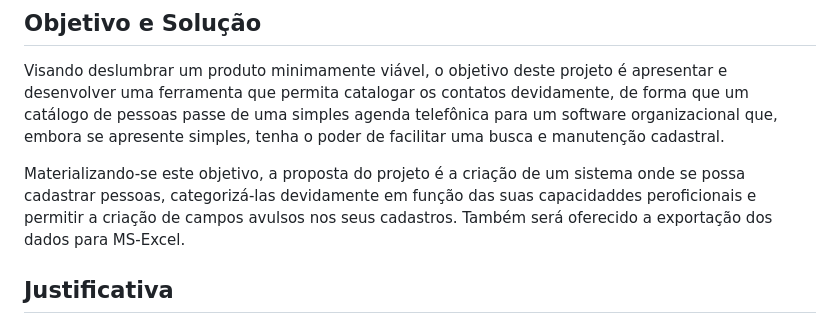
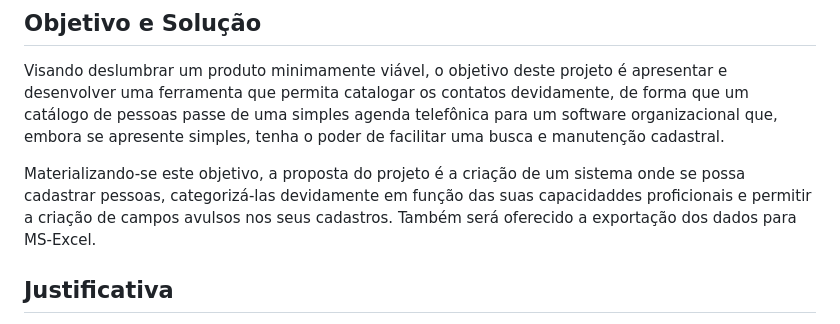
Before and after one commit to ICEI-PUC-Minas-PMV-ADS/PMV-ADS-2023-1-E1-PROJ-WEB-T14-G5-Cadastro_De_Pessoas, a Markdown page: docs/01-Documentação de Contexto.md, the part around the change. Drawn GitHub-style.

```diff
--- a/docs/01-Documentação de Contexto.md
+++ b/docs/01-Documentação de Contexto.md
@@ -18,7 +18,7 @@ Por isso, é importante que as empresas façam uma análise regular de seus cont
 
 Visando deslumbrar um produto minimamente viável, o objetivo deste projeto é apresentar e desenvolver uma ferramenta que permita catalogar os contatos devidamente, de forma que um catálogo de pessoas passe de uma simples agenda telefônica para um software organizacional que, embora se apresente simples, tenha o poder de facilitar uma busca e manutenção cadastral.
 
-Materializando-se este objetivo, a proposta do projeto é a criação de um sistema onde se possa cadastrar pessoas, categorizá-las devidamente em função das suas capacidaddes peroficionais e permitir a criação de campos avulsos nos seus cadastros. Também será oferecido a exportação dos dados para MS-Excel.
+Materializando-se este objetivo, a proposta do projeto é a criação de um sistema onde se possa cadastrar pessoas, categorizá-las devidamente em função das suas capacidaddes proficionais e permitir a criação de campos avulsos nos seus cadastros. Também será oferecido a exportação dos dados para MS-Excel.
 
 ## Justificativa
 
```
